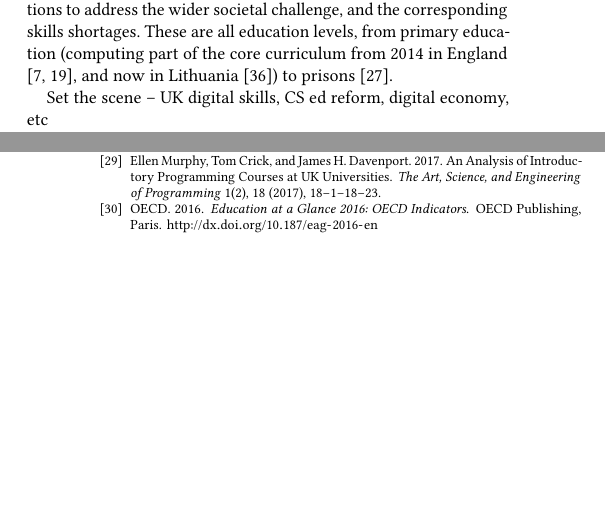
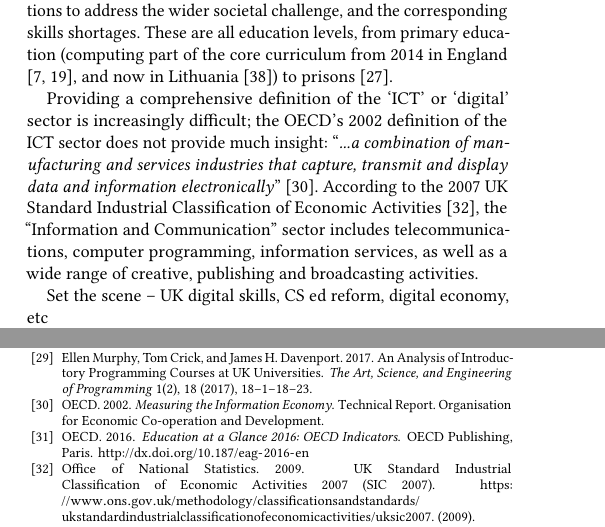
Before and after one commit to tomcrick/ACMCompEd2019, a LaTeX paper (SIGCSE2019.tex): two parts of the columns of pages 1 and 5 of 5, joined at a grey line, cut so that both start at the same text, the shorter picture padded with empty space. Compiled offline with pdfLaTeX.

Commit message:
More Intro and sector context

```diff
--- a/SIGCSE2019.tex
+++ b/SIGCSE2019.tex
@@ -160,6 +161,19 @@ shortages. These are all education levels, from primary education
 \cite{brown-et-al:sigcse2013,DfE2013a}, and now in Lithuania
 \cite{Xinhua2018a}) to prisons \cite{Maher2018a}.
 
+Providing a comprehensive definition of the `ICT' or `digital' sector
+is increasingly difficult; the OECD's 2002 definition of the ICT
+sector does not provide much insight: ``{\emph{...a combination of
+manufacturing and services industries that capture, transmit and
+display data and information
+electronically}}''~\cite{oecd:2002}. According to the 2007 UK Standard
+Industrial Classification of Economic Activities~\cite{onssic:2009},
+the ``Information and Communication'' sector includes
+telecommunications, computer programming, information services, as
+well as a wide range of creative, publishing and broadcasting
+activities.
+
+
 % TC: need more UK context here, I can add this -- do we want to have
 % this framed as a paper to justify/introduce the IoC, as well as
 % other UK interventions? Framed as a discussion piece with
```
Also changed, not shown: SIGCSE2019.tex (15 more changed lines).
